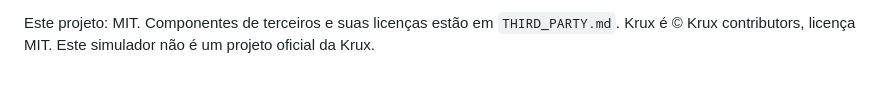
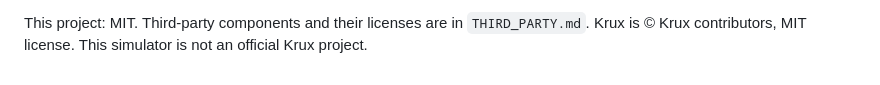
Before and after one commit to stackbitme/krux-web, a Markdown page: README.md, the part around one of its changes. Rendered like a GitHub page.

Commit message:
README in English, short credit line

```diff
--- a/README.md
+++ b/README.md
@@ -188,4 +190,4 @@ pelo IP do computador na rede local).
 
-Este projeto: MIT. Componentes de terceiros e suas licenças estão em
-`THIRD_PARTY.md`. Krux é © Krux contributors, licença MIT. Este simulador não é
-um projeto oficial da Krux.
+This project: MIT. Third-party components and their licenses are in
+`THIRD_PARTY.md`. Krux is © Krux contributors, MIT license. This simulator is
+not an official Krux project.
```
Also changed, not shown: other parts of README.md (+141 -139 lines).
